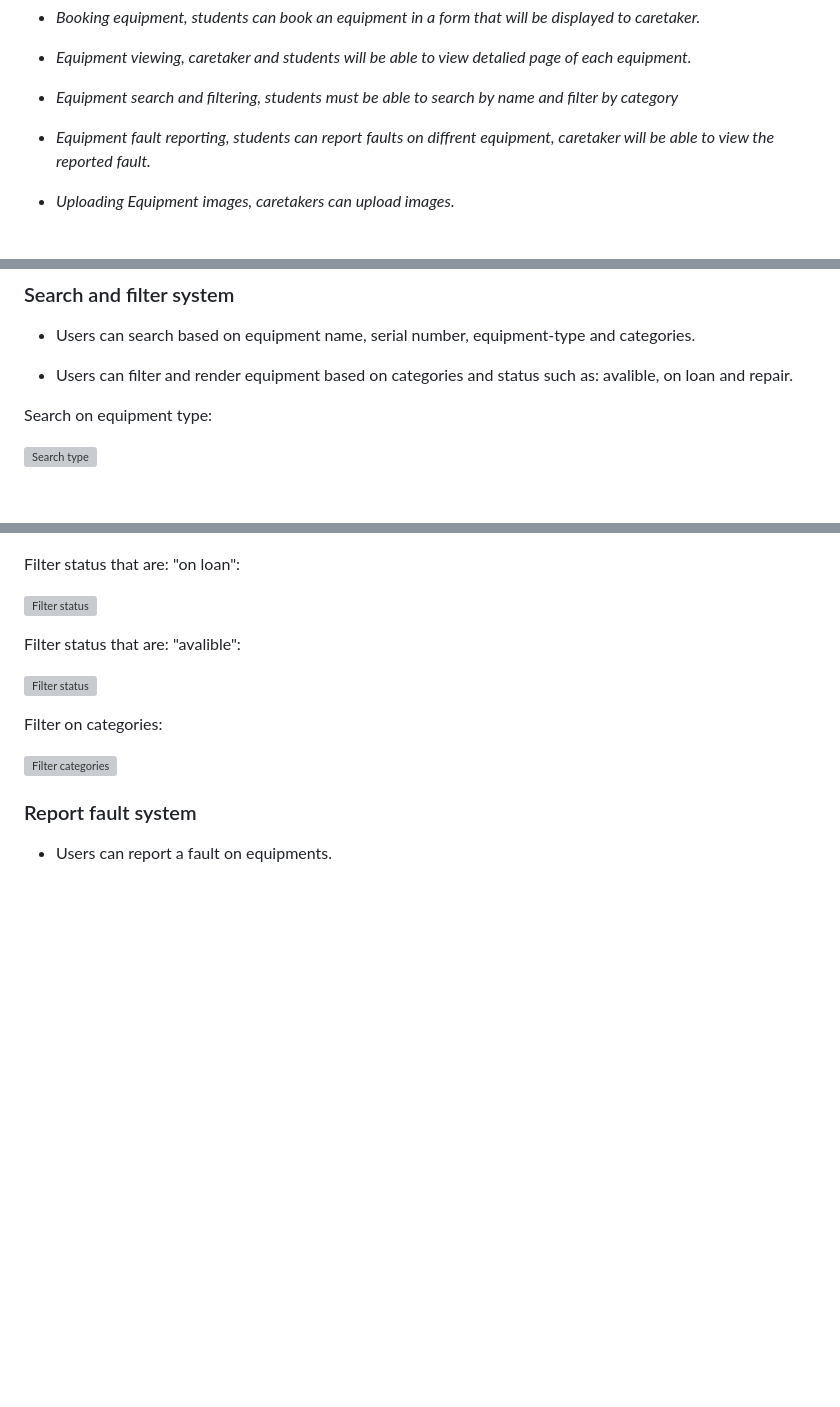
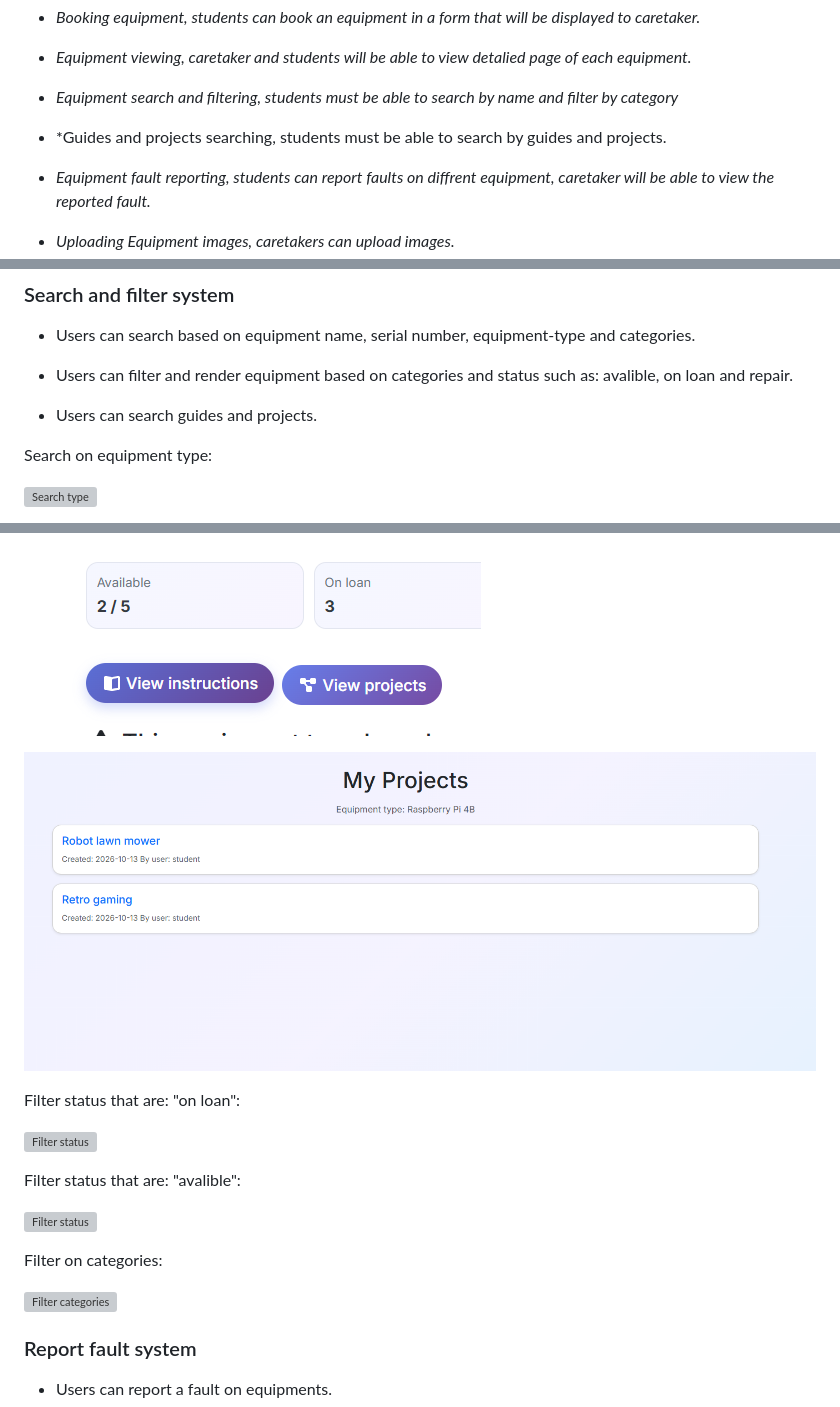
Before and after one commit to rebahama/lab-equip, a Markdown page: README.md, 3 parts joined by grey strips. GitHub-like rendering; pictures changed too: docs/webpage/search-07.png (added), docs/webpage/search-08.png (added); blank space fills up the shorter version; grey boxes are pictures that could not be loaded.

```diff
--- a/README.md
+++ b/README.md
@@ -65,6 +65,8 @@ The system includs also user roles that is decided by the admin account, admin c
 - *Equipment viewing, caretaker and students will be able to view detalied page of each equipment.*
 
 - *Equipment search and filtering, students must be able to search by name and filter by category*
+
+- *Guides and projects searching, students must be able to search by guides and projects.
 
 - *Equipment fault reporting, students can report faults on diffrent equipment, caretaker will be able to view the reported fault.*
 
@@ -275,6 +277,8 @@ Caretaker edit category page:
 
 * Users can filter and render equipment based on categories and status such as: avalible, on loan and repair.
 
+* Users can search guides and projects.
+
 
 Search on equipment type:
 
@@ -286,3 +304,6 @@ Search on serial number:
+![Search projects](docs/webpage/search-07.png)
+
+![Search projects](docs/webpage/search-08.png)
 
 Filter status that are: "on loan":
 
```
Also changed, not shown: other parts of README.md (+14 -0 lines), docs/webpage/search-09.png (added), docs/webpage/search-10.png (added), docs/webpage/search-11.png (added), docs/webpage/search-12.png (added).
